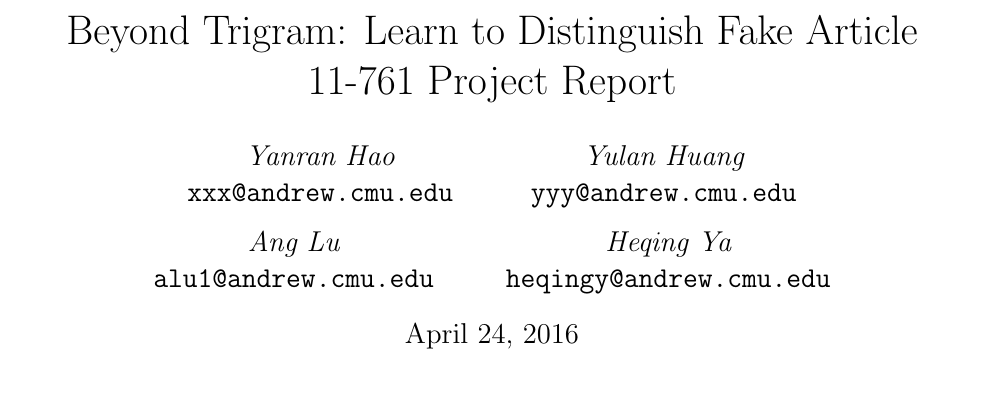
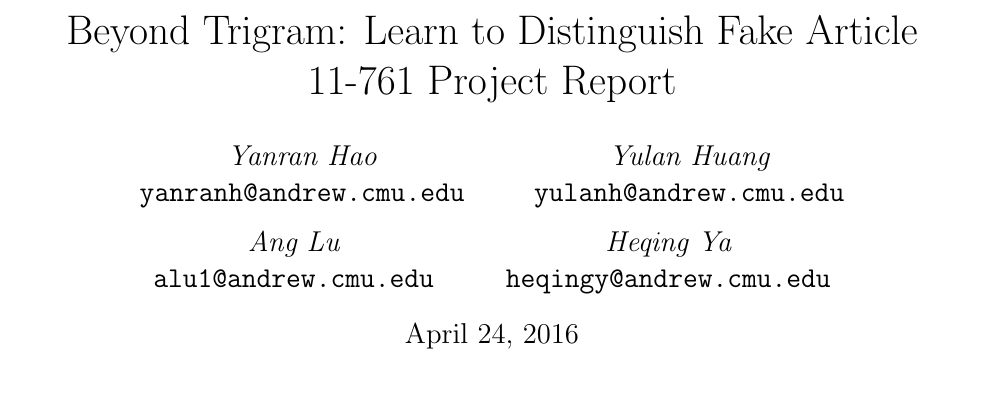
Before and after one commit to normanyahq/CMU-11761-Team-Project, a LaTeX paper (report/paper.tex): part of page 1 of 3, cut so that both start at the same text. Compiled offline with pdfLaTeX.

Commit message:
add e-mail

```diff
--- a/report/paper.tex
+++ b/report/paper.tex
@@ -53,10 +53,10 @@
 
 \author{
 	{\em Yanran Hao} \\
-	    {\tt xxx@andrew.cmu.edu}
+	    {\tt yanranh@andrew.cmu.edu}
 	 \and
 	 {\em Yulan Huang} \\
-	    {\tt yyy@andrew.cmu.edu}
+	    {\tt yulanh@andrew.cmu.edu}
 	  \and
 	{\em Ang Lu} \\
 	    {\tt alu1@andrew.cmu.edu}
```
